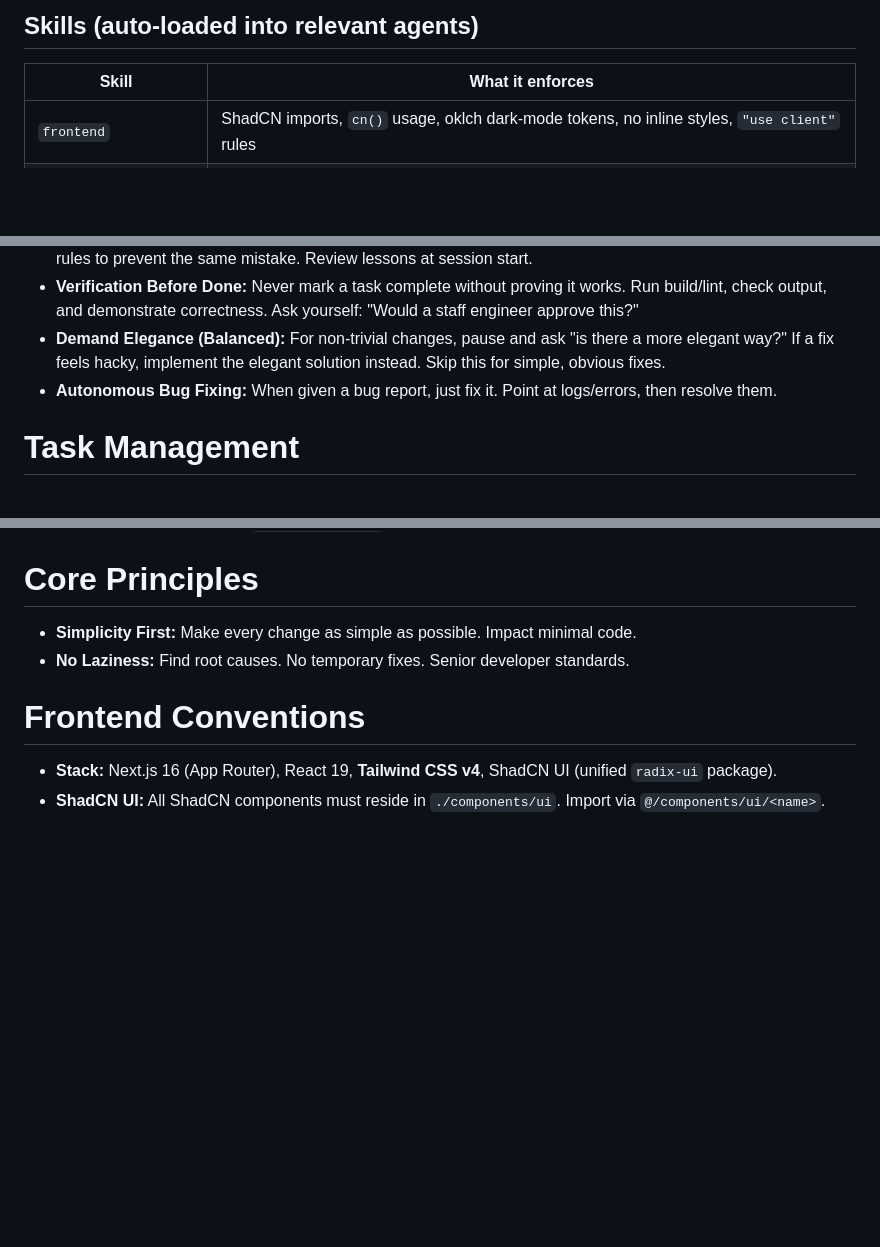
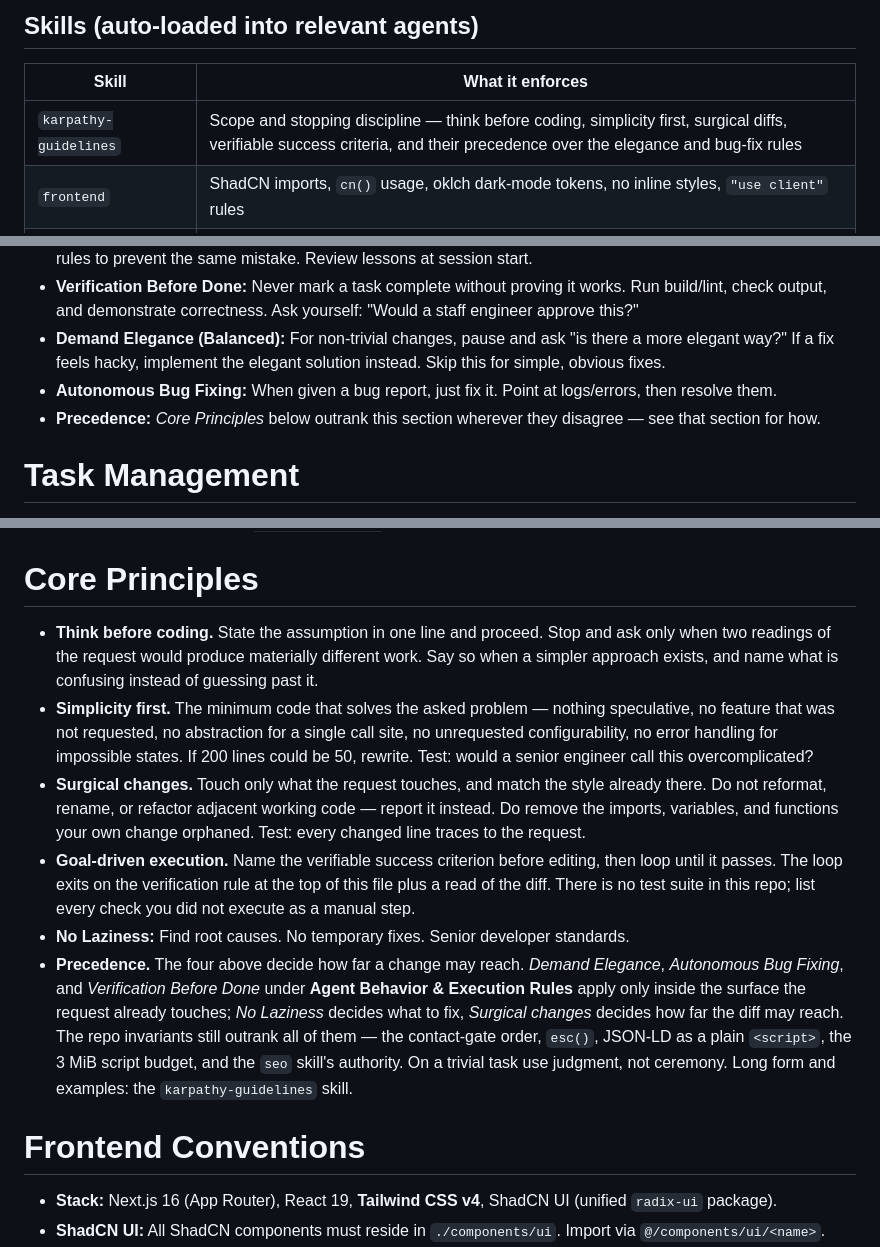
Before and after one commit to Shafin580/portfolio, a Markdown page: CLAUDE.md, 3 parts joined by grey strips. Drawn GitHub-style; blank space fills up the shorter version.

Commit message:
add karpathy-guidelines skill and update CLAUDE.md to formalize scope, simplicity, and surgical change discipline

```diff
--- a/CLAUDE.md
+++ b/CLAUDE.md
@@ -238,6 +238,7 @@ opus.
 
 | Skill | What it enforces |
 |-------|-----------------|
+| `karpathy-guidelines` | Scope and stopping discipline — think before coding, simplicity first, surgical diffs, verifiable success criteria, and their precedence over the elegance and bug-fix rules |
 | `frontend` | ShadCN imports, `cn()` usage, oklch dark-mode tokens, no inline styles, `"use client"` rules |
 | `seo` | **The authority on SEO/AEO/GEO/OG.** Metadata contract, JSON-LD graph shape, citation and entity rules, satori/OG-card constraints |
 | `code-review` | Structured review checklist and report format |
@@ -285,6 +286,7 @@ in that skill is closed. Always review the output. Verification for this repo:
 - **Verification Before Done:** Never mark a task complete without proving it works. Run build/lint, check output, and demonstrate correctness. Ask yourself: "Would a staff engineer approve this?"
 - **Demand Elegance (Balanced):** For non-trivial changes, pause and ask "is there a more elegant way?" If a fix feels hacky, implement the elegant solution instead. Skip this for simple, obvious fixes.
 - **Autonomous Bug Fixing:** When given a bug report, just fix it. Point at logs/errors, then resolve them.
+- **Precedence:** *Core Principles* below outrank this section wherever they disagree — see that section for how.
 
 # Task Management
 
@@ -297,8 +299,12 @@ in that skill is closed. Always review the output. Verification for this repo:
 
 # Core Principles
 
-- **Simplicity First:** Make every change as simple as possible. Impact minimal code.
+- **Think before coding.** State the assumption in one line and proceed. Stop and ask only when two readings of the request would produce materially different work. Say so when a simpler approach exists, and name what is confusing instead of guessing past it.
+- **Simplicity first.** The minimum code that solves the asked problem — nothing speculative, no feature that was not requested, no abstraction for a single call site, no unrequested configurability, no error handling for impossible states. If 200 lines could be 50, rewrite. Test: would a senior engineer call this overcomplicated?
+- **Surgical changes.** Touch only what the request touches, and match the style already there. Do not reformat, rename, or refactor adjacent working code — report it instead. Do remove the imports, variables, and functions your own change orphaned. Test: every changed line traces to the request.
+- **Goal-driven execution.** Name the verifiable success criterion before editing, then loop until it passes. The loop exits on the verification rule at the top of this file plus a read of the diff. There is no test suite in this repo; list every check you did not execute as a manual step.
 - **No Laziness:** Find root causes. No temporary fixes. Senior developer standards.
+- **Precedence.** The four above decide how far a change may reach. *Demand Elegance*, *Autonomous Bug Fixing*, and *Verification Before Done* under **Agent Behavior & Execution Rules** apply only inside the surface the request already touches; *No Laziness* decides what to fix, *Surgical changes* decides how far the diff may reach. The repo invariants still outrank all of them — the contact-gate order, `esc()`, JSON-LD as a plain `<script>`, the 3 MiB script budget, and the `seo` skill's authority. On a trivial task use judgment, not ceremony. Long form and examples: the `karpathy-guidelines` skill.
 
 # Frontend Conventions
 
```
Also changed, not shown: tasks/plans/karpathy-guidelines.md (added, +157 -0 lines), 1 other file.
